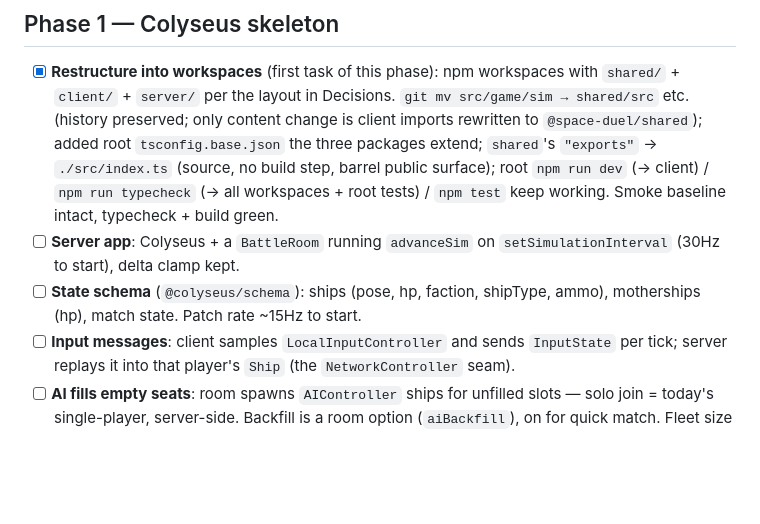
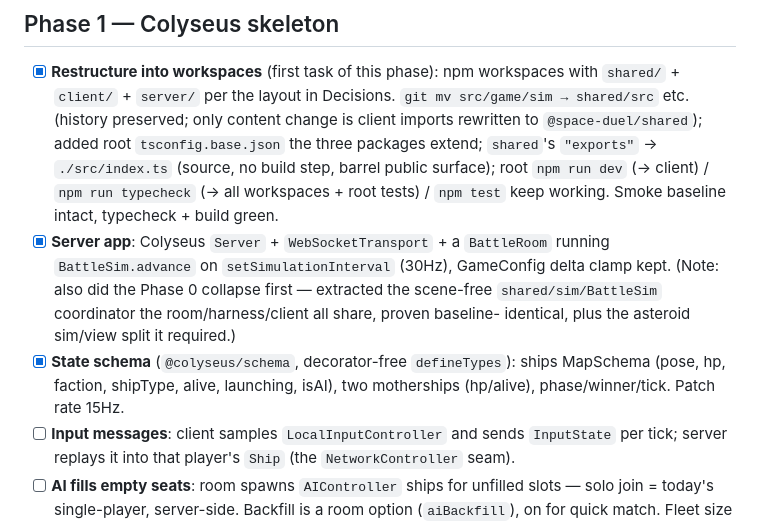
Before and after one commit to rdpaiva/the-last-meridian, a Markdown page: docs/MULTIPLAYER.md, the part around the change. GitHub-like rendering; blank space fills up the shorter version.

Commit message:
docs: mark Phase 1 server app + state schema done
Co-Authored-By: Claude Opus 4.8 <noreply@anthropic.com>

```diff
--- a/docs/MULTIPLAYER.md
+++ b/docs/MULTIPLAYER.md
@@ -243,11 +243,16 @@ timing).
       no build step, barrel public surface); root `npm run dev` (→ client)
       / `npm run typecheck` (→ all workspaces + root tests) / `npm test`
       keep working. Smoke baseline intact, typecheck + build green.
-- [ ] **Server app**: Colyseus + a `BattleRoom` running `advanceSim` on
-      `setSimulationInterval` (30Hz to start), delta clamp kept.
-- [ ] **State schema** (`@colyseus/schema`): ships (pose, hp, faction,
-      shipType, ammo), motherships (hp), match state. Patch rate
-      ~15Hz to start.
+- [x] **Server app**: Colyseus `Server` + `WebSocketTransport` + a
+      `BattleRoom` running `BattleSim.advance` on `setSimulationInterval`
+      (30Hz), GameConfig delta clamp kept. (Note: also did the Phase 0
+      collapse first — extracted the scene-free `shared/sim/BattleSim`
+      coordinator the room/harness/client all share, proven baseline-
+      identical, plus the asteroid sim/view split it required.)
+- [x] **State schema** (`@colyseus/schema`, decorator-free `defineTypes`):
+      ships MapSchema (pose, hp, faction, shipType, alive, launching,
+      isAI), two motherships (hp/alive), phase/winner/tick. Patch rate
+      15Hz.
 - [ ] **Input messages**: client samples `LocalInputController` and
       sends `InputState` per tick; server replays it into that player's
       `Ship` (the `NetworkController` seam).
```
